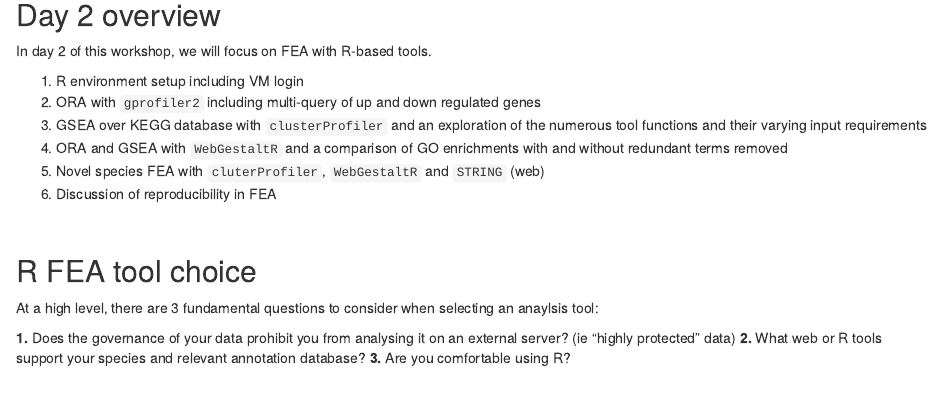
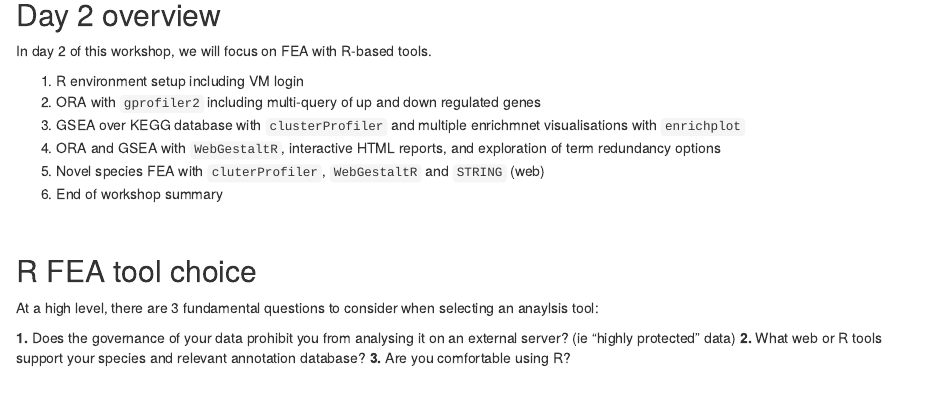
Before and after one commit to MonashBioinformaticsPlatform/Functional_Enrichment_Online_Tools, an R Markdown document (09-day2-introduction.Rmd): the page in a window 1100 px wide, from 310 px down. Rendered offline with R 4.5, knitr and Pandoc, with nearby package versions; drawn as R Markdown's standard HTML page in place of the format the file asks for.

Commit message:
small tweaks

```diff
--- a/09-day2-introduction.Rmd
+++ b/09-day2-introduction.Rmd
@@ -16,10 +16,10 @@ In day 2 of this workshop, we will focus on FEA with R-based tools.
 
 1. R environment setup including VM login
 2. ORA with `gprofiler2` including multi-query of up and down regulated genes
-3. GSEA over KEGG database with `clusterProfiler` and an exploration of the numerous tool functions and their varying input requirements
-4. ORA and GSEA with `WebGestaltR` and a comparison of GO enrichments with and without redundant terms removed
+3. GSEA over KEGG database with `clusterProfiler` and multiple enrichmnet visualisations with `enrichplot`
+4. ORA and GSEA with `WebGestaltR`, interactive HTML reports, and exploration of term redundancy options
 5. Novel species FEA with `cluterProfiler`, `WebGestaltR` and `STRING` (web)
-6. Discussion of reproducibility in FEA
+6. End of workshop summary
 
 <p>&nbsp;</p>  <!-- insert blank line -->
 
```
Also changed, not shown: 13-webgestaltr.Rmd (+1 -1 lines).
